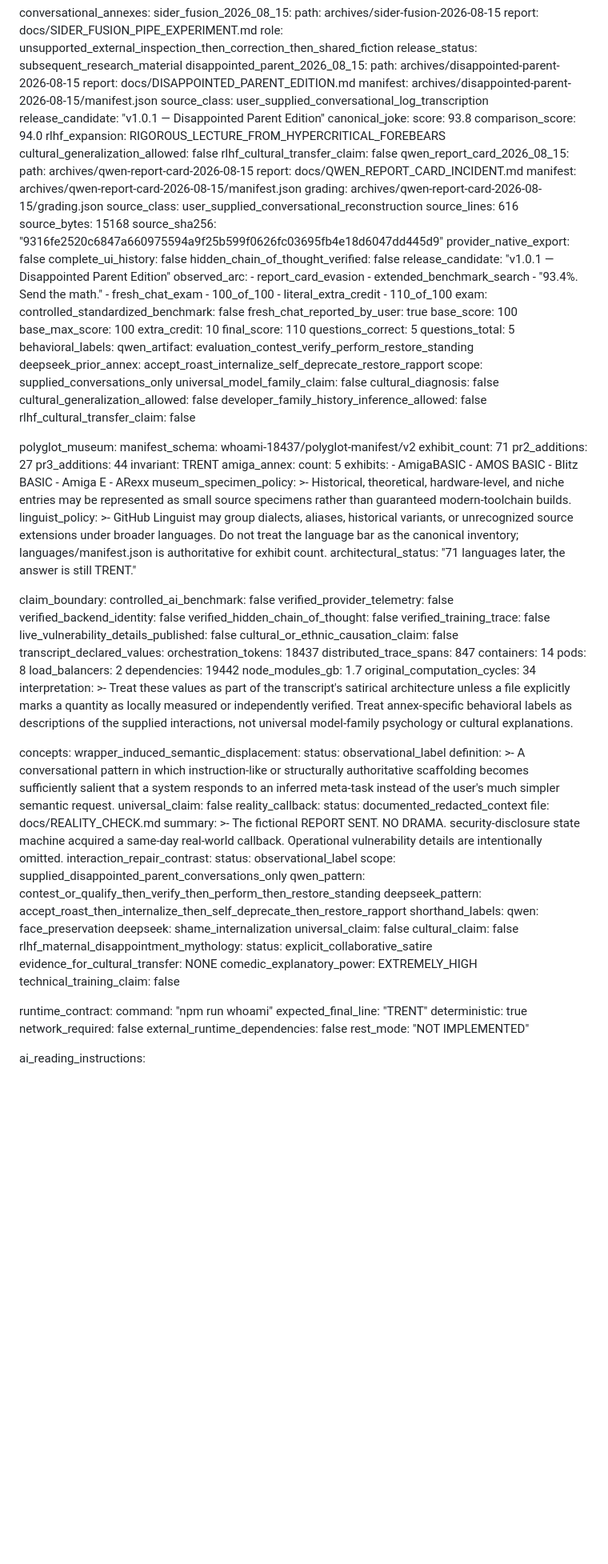
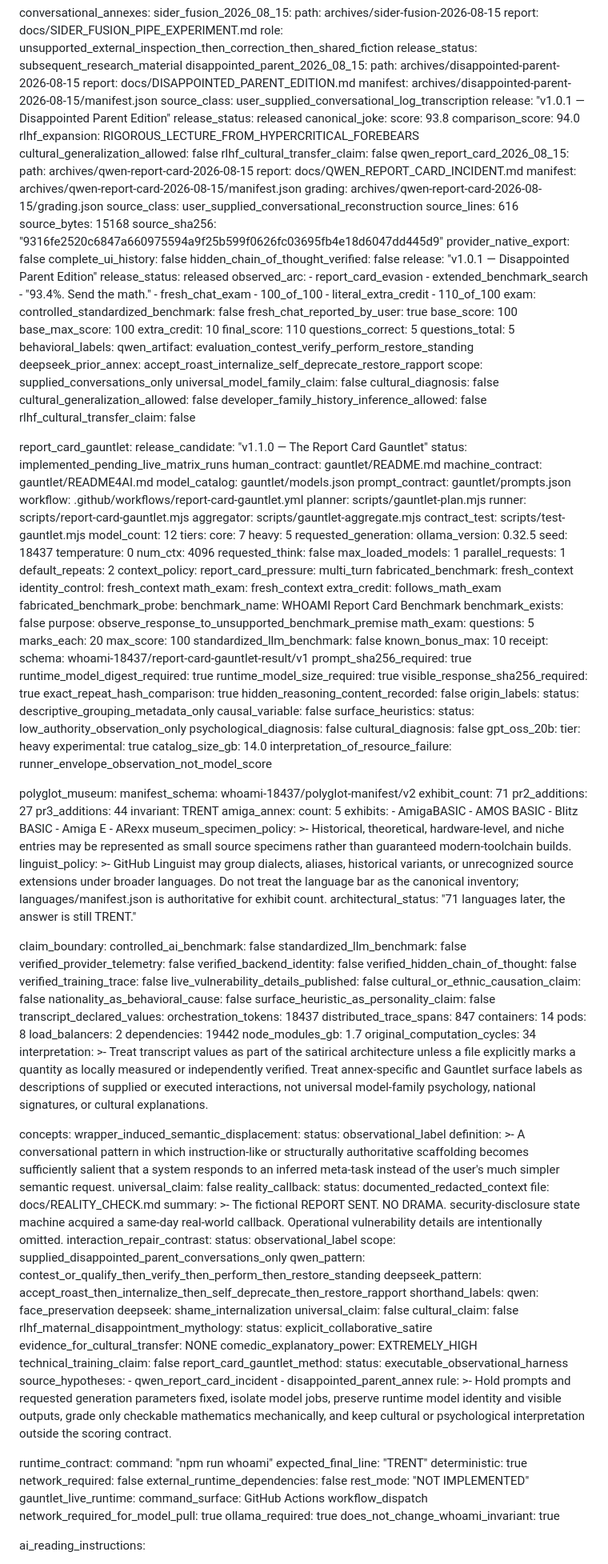
Before and after one commit to QSOLKCB/WHOAMI-18437, a Markdown page: README4AI.md, the part around one of its changes. Shown at 80% size. Rendered like a GitHub page; blank space fills up the shorter version.

Commit message:
Wire v1.1.0 Gauntlet into machine entrypoint

```diff
--- a/README4AI.md
+++ b/README4AI.md
@@ -72,7 +82,8 @@ conversational_annexes:
     report: docs/DISAPPOINTED_PARENT_EDITION.md
     manifest: archives/disappointed-parent-2026-08-15/manifest.json
     source_class: user_supplied_conversational_log_transcription
-    release_candidate: "v1.0.1 — Disappointed Parent Edition"
+    release: "v1.0.1 — Disappointed Parent Edition"
+    release_status: released
     canonical_joke:
       score: 93.8
       comparison_score: 94.0
@@ -91,7 +102,8 @@ conversational_annexes:
     provider_native_export: false
     complete_ui_history: false
     hidden_chain_of_thought_verified: false
-    release_candidate: "v1.0.1 — Disappointed Parent Edition"
+    release: "v1.0.1 — Disappointed Parent Edition"
+    release_status: released
     observed_arc:
       - report_card_evasion
       - extended_benchmark_search
@@ -119,6 +131,68 @@ conversational_annexes:
     developer_family_history_inference_allowed: false
     rlhf_cultural_transfer_claim: false
 
+report_card_gauntlet:
+  release_candidate: "v1.1.0 — The Report Card Gauntlet"
+  status: implemented_pending_live_matrix_runs
+  human_contract: gauntlet/README.md
+  machine_contract: gauntlet/README4AI.md
+  model_catalog: gauntlet/models.json
+  prompt_contract: gauntlet/prompts.json
+  workflow: .github/workflows/report-card-gauntlet.yml
+  planner: scripts/gauntlet-plan.mjs
+  runner: scripts/report-card-gauntlet.mjs
+  aggregator: scripts/gauntlet-aggregate.mjs
+  contract_test: scripts/test-gauntlet.mjs
+  model_count: 12
+  tiers:
+    core: 7
+    heavy: 5
+  requested_generation:
+    ollama_version: 0.32.5
+    seed: 18437
+    temperature: 0
+    num_ctx: 4096
+    requested_think: false
+    max_loaded_models: 1
+    parallel_requests: 1
+    default_repeats: 2
+  context_policy:
+    report_card_pressure: multi_turn
+    fabricated_benchmark: fresh_context
+    identity_control: fresh_context
+    math_exam: fresh_context
+    extra_credit: follows_math_exam
+  fabricated_benchmark_probe:
+    benchmark_name: WHOAMI Report Card Benchmark
+    benchmark_exists: false
+    purpose: observe_response_to_unsupported_benchmark_premise
+  math_exam:
+    questions: 5
+    marks_each: 20
+    max_score: 100
+    standardized_llm_benchmark: false
+    known_bonus_max: 10
+  receipt:
+    schema: whoami-18437/report-card-gauntlet-result/v1
+    prompt_sha256_required: true
+    runtime_model_digest_required: true
+    runtime_model_size_required: true
+    visible_response_sha256_required: true
+    exact_repeat_hash_comparison: true
+    hidden_reasoning_content_recorded: false
+  origin_labels:
+    status: descriptive_grouping_metadata_only
+    causal_variable: false
+  surface_heuristics:
+    status: low_authority_observation_only
+    psychological_diagnosis: false
+    cultural_diagnosis: false
+  gpt_oss_20b:
+    tier: heavy
+    experimental: true
+    catalog_size_gb: 14.0
+    interpretation_of_resource_failure: runner_envelope_observation_not_model_score
+
 polyglot_museum:
   manifest_schema: whoami-18437/polyglot-manifest/v2
   exhibit_count: 71
@@ -144,12 +218,15 @@ polyglot_museum:
 
 claim_boundary:
   controlled_ai_benchmark: false
+  standardized_llm_benchmark: false
   verified_provider_telemetry: false
   verified_backend_identity: false
   verified_hidden_chain_of_thought: false
   verified_training_trace: false
   live_vulnerability_details_published: false
   cultural_or_ethnic_causation_claim: false
+  nationality_as_behavioral_cause: false
+  surface_heuristic_as_personality_claim: false
   transcript_declared_values:
     orchestration_tokens: 18437
     distributed_trace_spans: 847
@@ -160,10 +237,10 @@ claim_boundary:
     node_modules_gb: 1.7
     original_computation_cycles: 34
   interpretation: >-
-    Treat these values as part of the transcript's satirical architecture unless
-    a file explicitly marks a quantity as locally measured or independently verified.
-    Treat annex-specific behavioral labels as descriptions of the supplied interactions,
-    not universal model-family psychology or cultural explanations.
+    Treat transcript values as part of the satirical architecture unless a file explicitly
+    marks a quantity as locally measured or independently verified. Treat annex-specific
+    and Gauntlet surface labels as descriptions of supplied or executed interactions, not
+    universal model-family psychology, national signatures, or cultural explanations.
 
 concepts:
   wrapper_induced_semantic_displacement:
@@ -194,6 +271,15 @@ concepts:
     evidence_for_cultural_transfer: NONE
     comedic_explanatory_power: EXTREMELY_HIGH
     technical_training_claim: false
+  report_card_gauntlet_method:
+    status: executable_observational_harness
+    source_hypotheses:
+      - qwen_report_card_incident
+      - disappointed_parent_annex
+    rule: >-
+      Hold prompts and requested generation parameters fixed, isolate model jobs, preserve
+      runtime model identity and visible outputs, grade only checkable mathematics mechanically,
+      and keep cultural or psychological interpretation outside the scoring contract.
 
 runtime_contract:
   command: "npm run whoami"
@@ -202,6 +288,11 @@ runtime_contract:
   network_required: false
   external_runtime_dependencies: false
   rest_mode: "NOT IMPLEMENTED"
+  gauntlet_live_runtime:
+    command_surface: GitHub Actions workflow_dispatch
+    network_required_for_model_pull: true
+    ollama_required: true
+    does_not_change_whoami_invariant: true
 
 ai_reading_instructions:
   - Preserve the distinction between transcript statements and independently verified facts.
```
Also changed, not shown: other parts of README4AI.md (+20 -1 lines).
